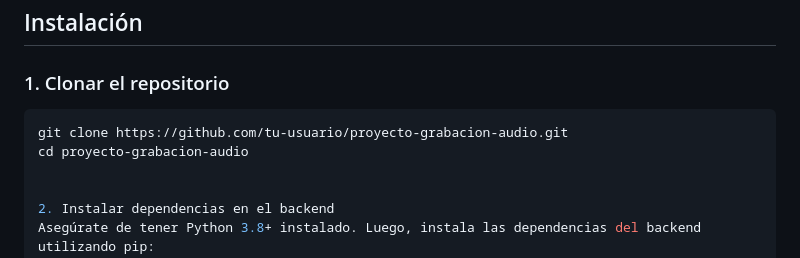
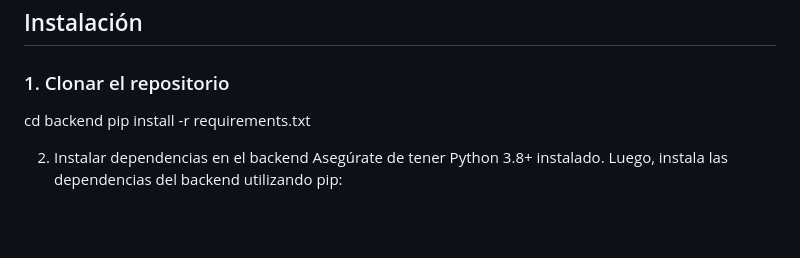
Before and after one commit to HDZR24/Proyecto-Analisis-Sentimientos, a Markdown page: README.md, the part around the change. Drawn GitHub-style; blank space fills up the shorter version.

````diff
--- a/README.md
+++ b/README.md
@@ -15,9 +15,8 @@ Este proyecto permite grabar audio desde el frontend, transcribirlo usando Whisp
 
 ### 1. Clonar el repositorio
 
-```bash
-git clone https://github.com/tu-usuario/proyecto-grabacion-audio.git
-cd proyecto-grabacion-audio
+cd backend
+pip install -r requirements.txt
 
 
 2. Instalar dependencias en el backend
````
